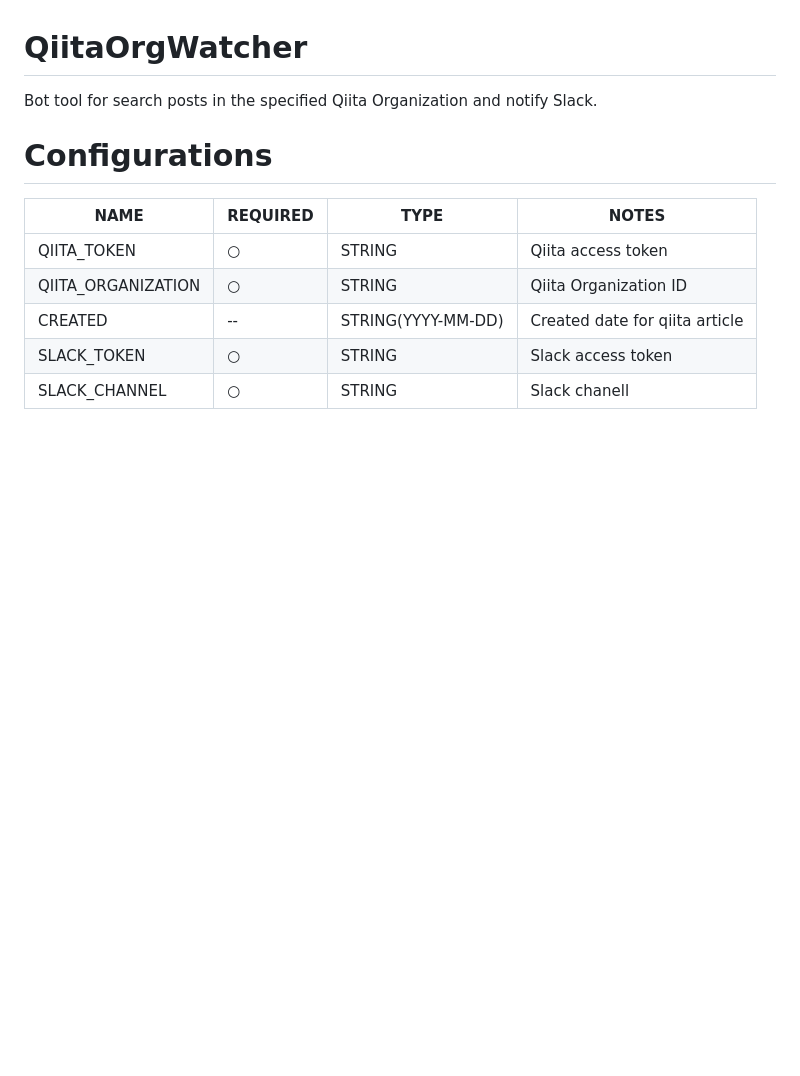
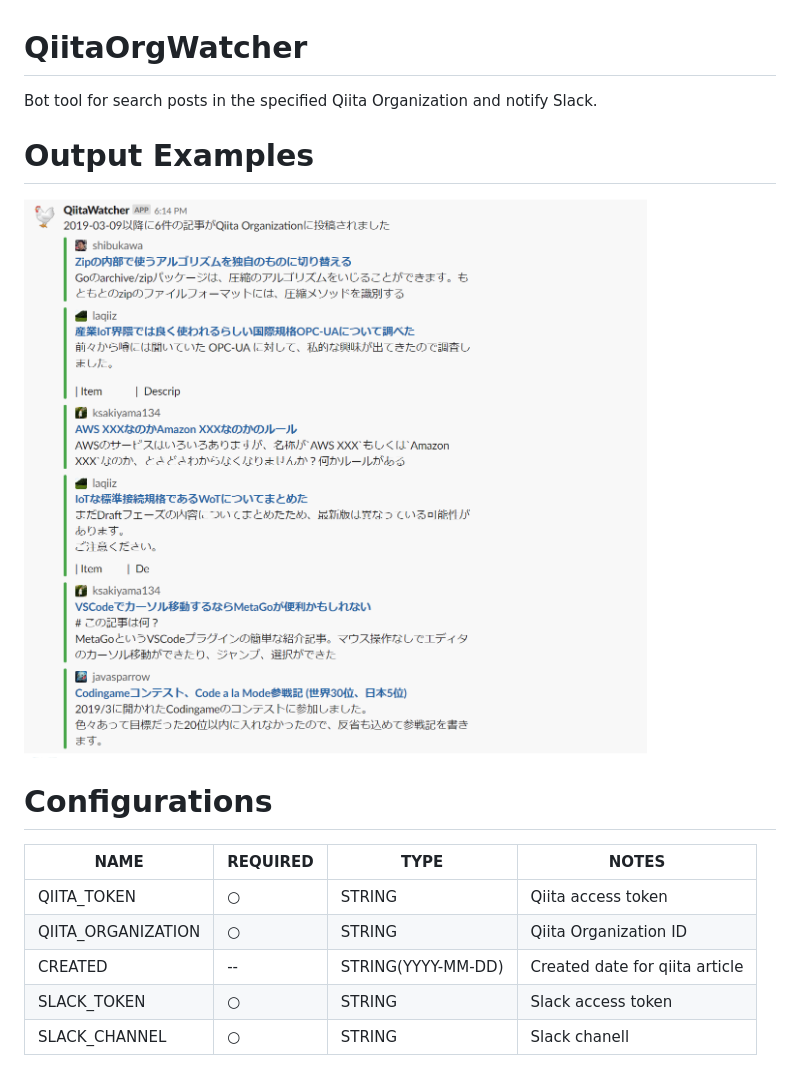
Before and after one commit to ma91n/qiitawatcher, a Markdown page: README.md, the part around the change. Rendered like a GitHub page; pictures changed too: example_output.png (added); blank space fills up the shorter version.

Commit message:
add example output

```diff
--- a/README.md
+++ b/README.md
@@ -2,6 +2,10 @@
 
 Bot tool for search posts in the specified Qiita Organization and notify Slack.
 
+
+# Output Examples
+
+![](example_output.png)
 
 # Configurations
 
```
